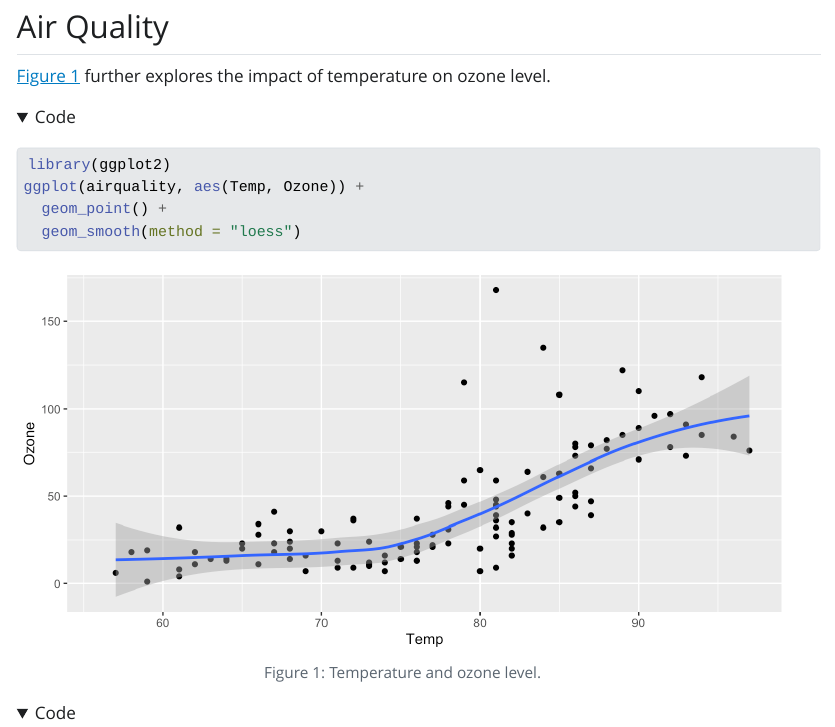
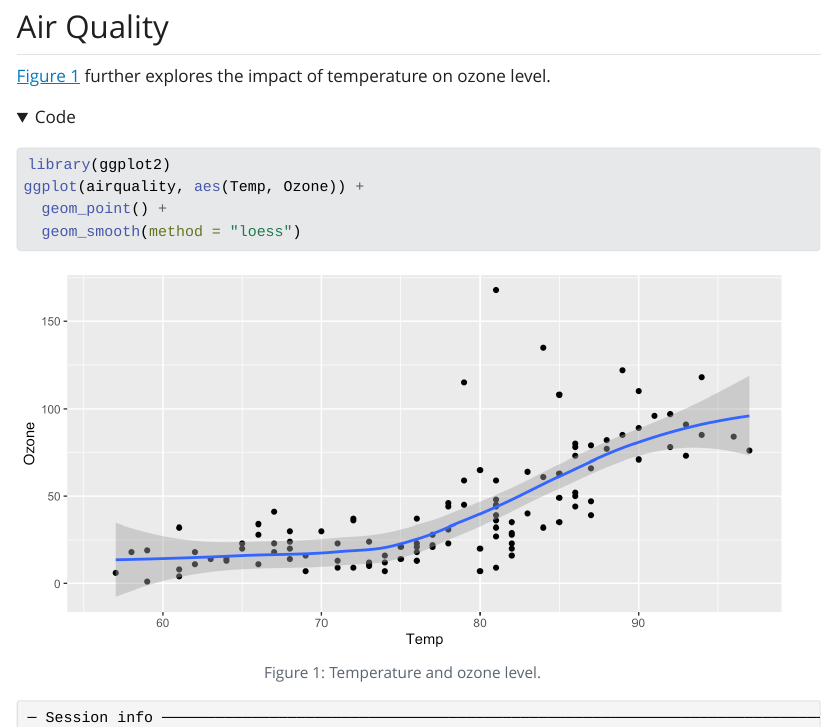
Before and after one commit to lcolladotor/biostat776classnotes, a Quarto document (R/2029-09-08_quarto.qmd): the page in a window 1100 px wide, from 160 px down. The pictures show the output file R/2029-09-08_quarto.html that the author committed with the source, opened offline; folded parts are opened; Quarto's library style sheets are replaced by a plain one without menus.

Commit message:
Demo of using echo: false on an R code chunk

````diff
--- a/R/2029-09-08_quarto.qmd
+++ b/R/2029-09-08_quarto.qmd
@@ -25,6 +25,8 @@
 ```
 
 ```{r}
+#| label: reproducibility
+#| echo: false
 library("sessioninfo")
 options(width = 120)
 session_info()
````
Also changed, not shown: R/2029-09-08_quarto.html.
